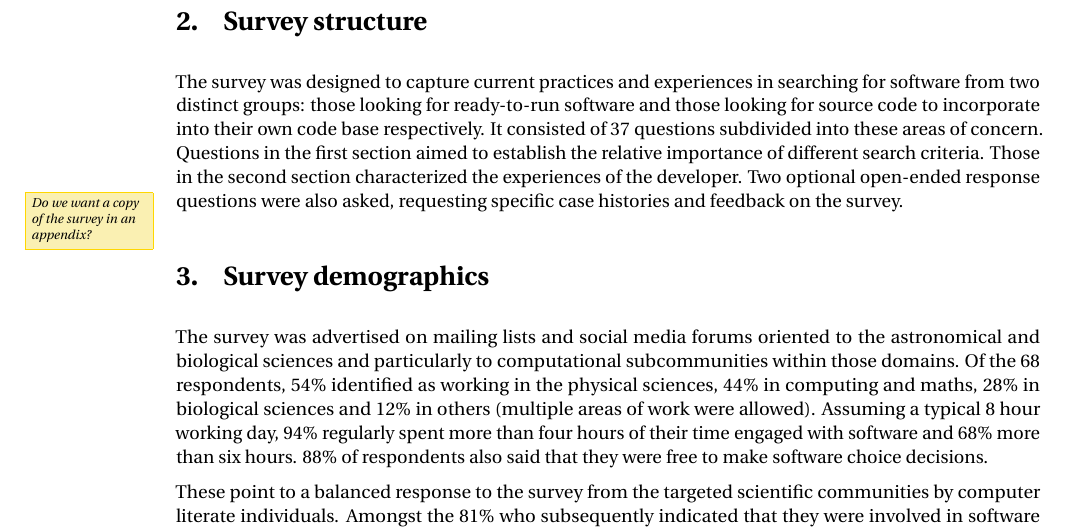
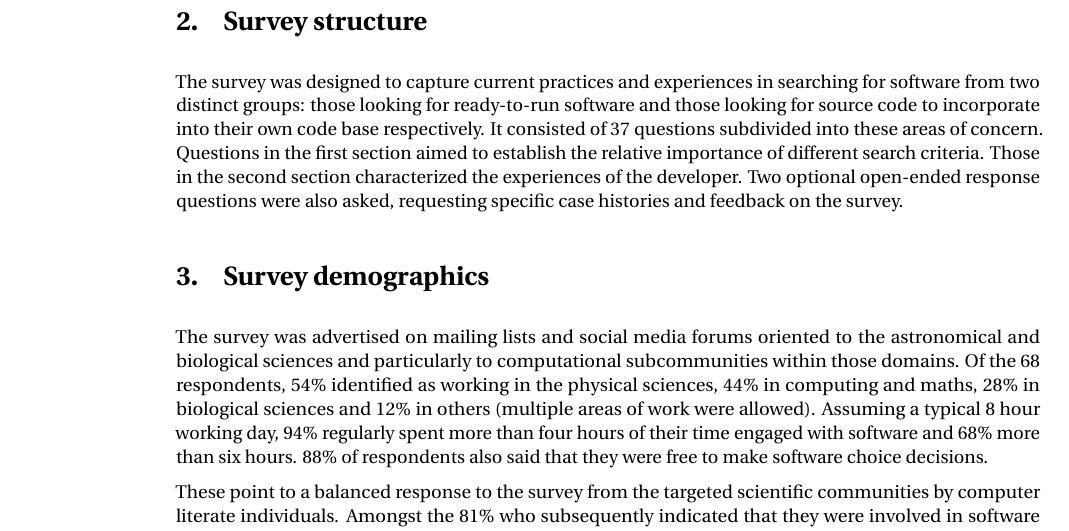
Before and after one commit to casics/project-docs, a LaTeX document (whitepaper.tex): part of page 2 of 22, cut so that both start at the same text. Compiled offline with pdfLaTeX.

Commit message:
There's an appendix now.

```diff
--- a/whitepaper.tex
+++ b/whitepaper.tex
@@ -23,7 +23,8 @@ The difficulty of finding software and the lack of better resources brings the p
 
 \section{Survey structure}
 
-The survey was designed to capture current practices and experiences in searching for software from two distinct groups: those looking for ready-to-run software and those looking for source code to incorporate into their own code base respectively. It consisted of 37 questions subdivided into these areas of concern. Questions in the first section aimed to establish the relative importance of different search criteria. Those in the second section characterized the experiences of the developer. Two optional open-ended response questions were also asked, requesting specific case histories and feedback on the survey. \note{Do we want a copy of the survey in an appendix?}
+The survey was designed to capture current practices and experiences in searching for software from two distinct groups: those looking for ready-to-run software and those looking for source code to incorporate into their own code base respectively. It consisted of 37 questions subdivided into these areas of concern. Questions in the first section aimed to establish the relative importance of different search criteria. Those in the second section characterized the experiences of the developer. Two optional open-ended response questions were also asked, requesting specific case histories and feedback on the survey.
+
 
 \section{Survey demographics}
 
```
